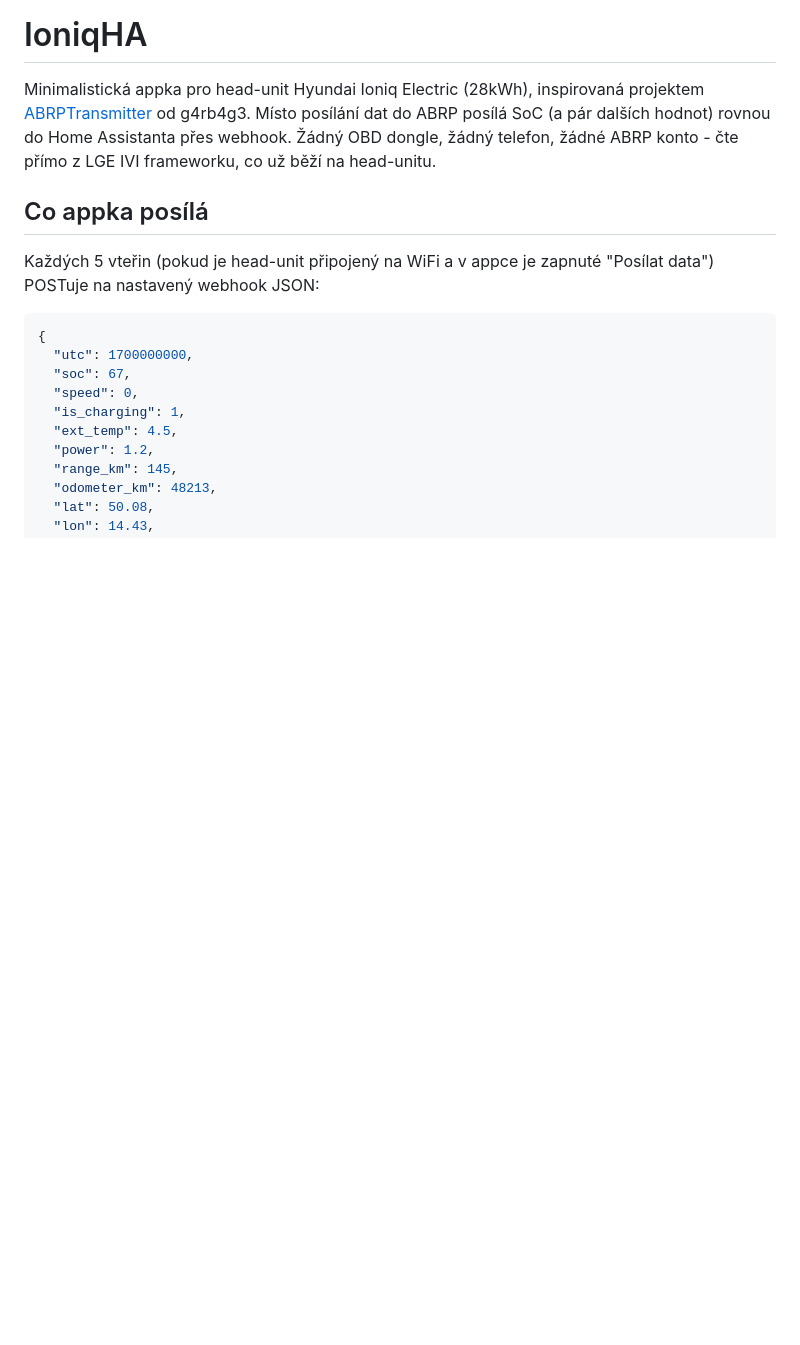
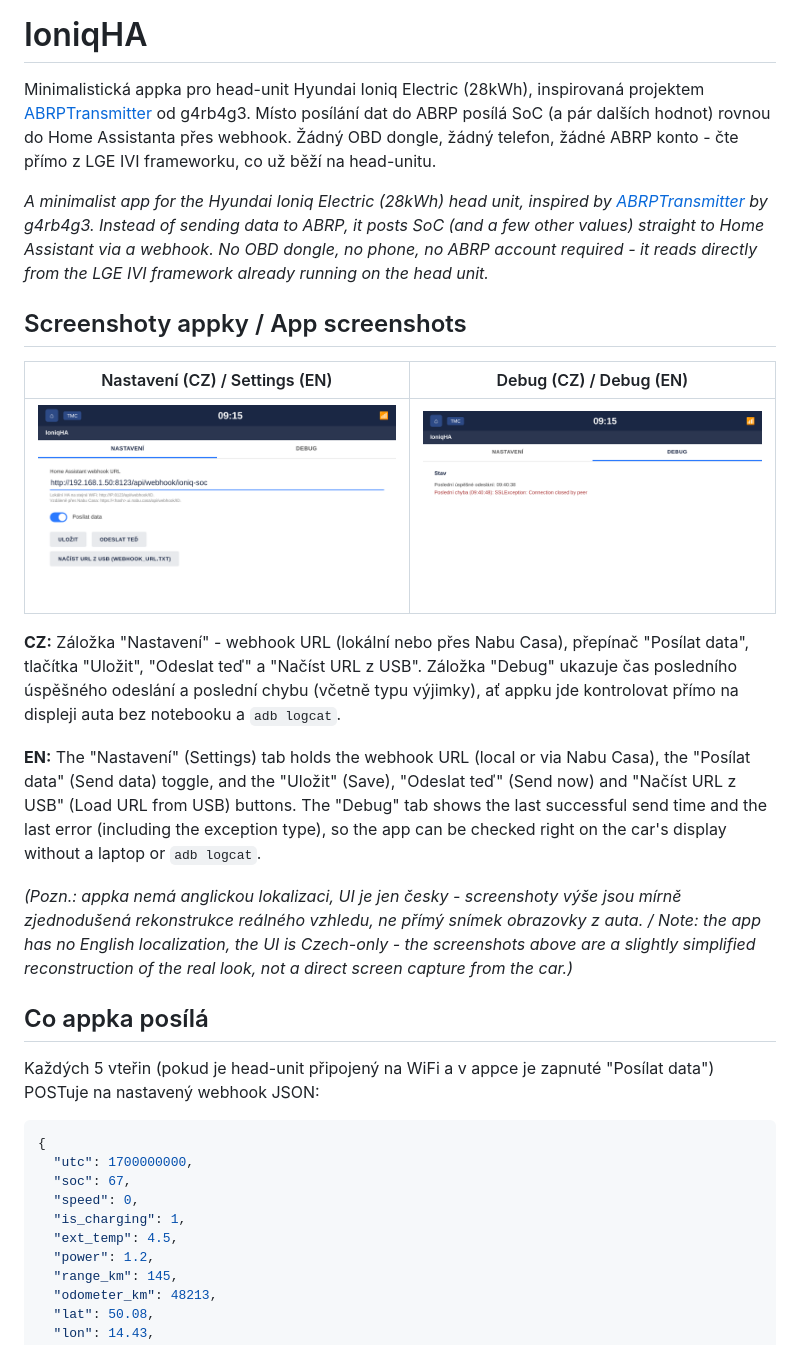
Before and after one commit to Bojkas1985/IoniqHA, a Markdown page: README.md, the part around the change. Drawn GitHub-style; pictures changed too: docs/screenshots/screenshot_debug.png (added), docs/screenshots/screenshot_settings.png (added); blank space fills up the shorter version.

Commit message:
Přidat screenshoty appky do README (CZ/EN popisky)
Co-Authored-By: Claude Sonnet 5 <noreply@anthropic.com>
Claude-Session: https://claude.ai/code/session_01K6Szz1KPWirhUay6YZXwjn

```diff
--- a/README.md
+++ b/README.md
@@ -5,6 +5,38 @@ projektem [ABRPTransmitter](https://github.com/g4rb4g3/ABRPTransmitter) od
 g4rb4g3. Místo posílání dat do ABRP posílá SoC (a pár dalších hodnot) rovnou
 do Home Assistanta přes webhook. Žádný OBD dongle, žádný telefon, žádné ABRP
 konto - čte přímo z LGE IVI frameworku, co už běží na head-unitu.
+
+*A minimalist app for the Hyundai Ioniq Electric (28kWh) head unit, inspired
+by [ABRPTransmitter](https://github.com/g4rb4g3/ABRPTransmitter) by g4rb4g3.
+Instead of sending data to ABRP, it posts SoC (and a few other values)
+straight to Home Assistant via a webhook. No OBD dongle, no phone, no ABRP
+account required - it reads directly from the LGE IVI framework already
+running on the head unit.*
+
+## Screenshoty appky / App screenshots
+
+| Nastavení (CZ) / Settings (EN) | Debug (CZ) / Debug (EN) |
+|---|---|
+| ![Nastavení](docs/screenshots/screenshot_settings.png) | ![Debug](docs/screenshots/screenshot_debug.png) |
+
+**CZ:** Záložka "Nastavení" - webhook URL (lokální nebo přes Nabu Casa),
+přepínač "Posílat data", tlačítka "Uložit", "Odeslat teď" a "Načíst URL z
+USB". Záložka "Debug" ukazuje čas posledního úspěšného odeslání a poslední
+chybu (včetně typu výjimky), ať appku jde kontrolovat přímo na displeji auta
+bez notebooku a `adb logcat`.
+
+**EN:** The "Nastavení" (Settings) tab holds the webhook URL (local or via
+Nabu Casa), the "Posílat data" (Send data) toggle, and the "Uložit" (Save),
+"Odeslat teď" (Send now) and "Načíst URL z USB" (Load URL from USB) buttons.
+The "Debug" tab shows the last successful send time and the last error
+(including the exception type), so the app can be checked right on the car's
+display without a laptop or `adb logcat`.
+
+*(Pozn.: appka nemá anglickou lokalizaci, UI je jen česky - screenshoty výše
+jsou mírně zjednodušená rekonstrukce reálného vzhledu, ne přímý snímek
+obrazovky z auta. / Note: the app has no English localization, the UI is
+Czech-only - the screenshots above are a slightly simplified reconstruction
+of the real look, not a direct screen capture from the car.)*
 
 ## Co appka posílá
 
```
